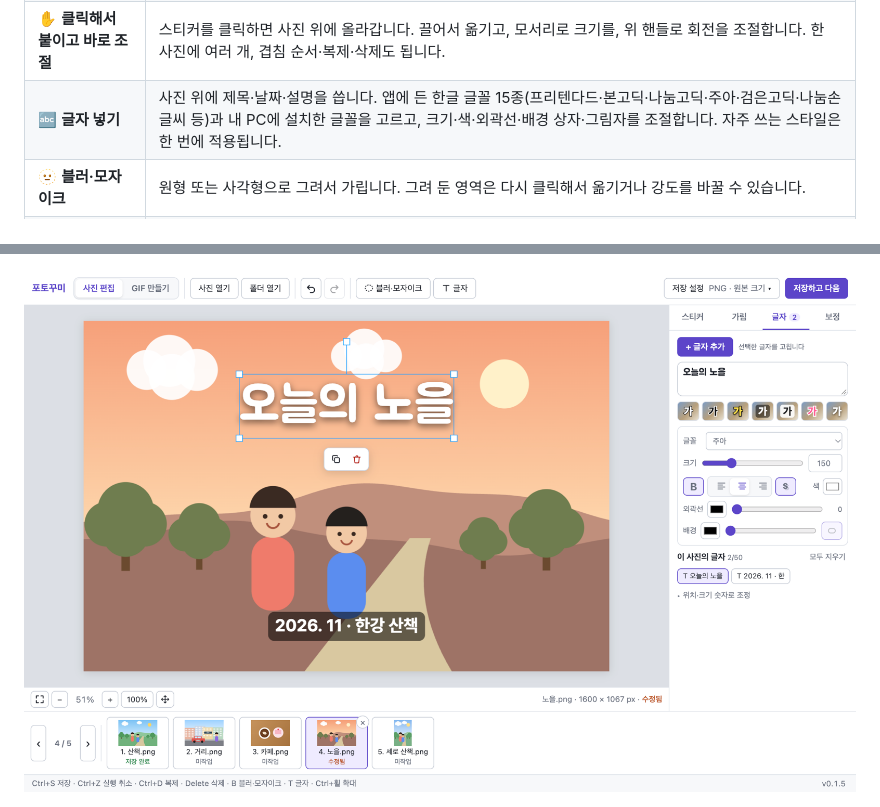
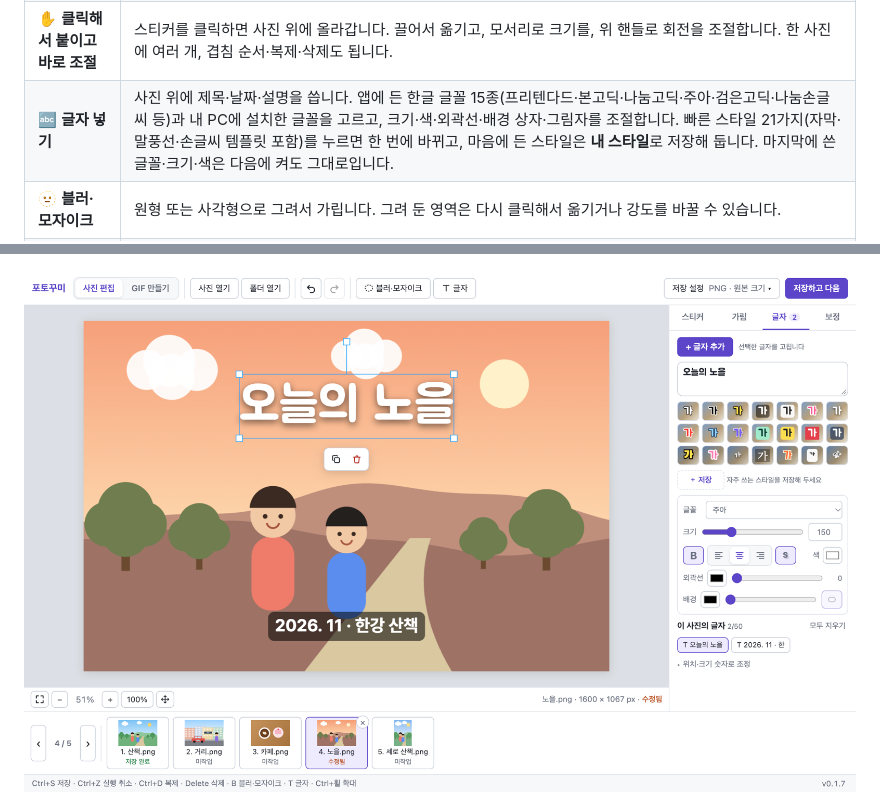
Before and after one commit to minipaper/photokkumi, a Markdown page: README.md, 2 parts joined by grey strips. GitHub-like rendering; pictures changed too: docs/images/text.png.

```diff
--- a/README.md
+++ b/README.md
@@ -29,7 +29,7 @@
 | 🐱 **기본 스티커** | 고양이·토끼·양·너구리 얼굴이 정면·옆·뒷모습 등 7방향으로 들어 있어 얼굴 방향에 맞춰 가릴 수 있고, 하트·반짝이·별·꽃·화살표·마스킹 테이프 같은 꾸미기 스티커도 있습니다. 필요 없는 건 지워도 됩니다. |
 | 🧸 **내 스티커 라이브러리** | 투명 PNG를 한 번 등록해 두면 계속 남습니다. 분류·즐겨찾기로 정리하고, 끌어 놓기로도 추가할 수 있습니다. 백업·복원도 됩니다. |
 | ✋ **클릭해서 붙이고 바로 조절** | 스티커를 클릭하면 사진 위에 올라갑니다. 끌어서 옮기고, 모서리로 크기를, 위 핸들로 회전을 조절합니다. 한 사진에 여러 개, 겹침 순서·복제·삭제도 됩니다. |
-| 🔤 **글자 넣기** | 사진 위에 제목·날짜·설명을 씁니다. 앱에 든 한글 글꼴 15종(프리텐다드·본고딕·나눔고딕·주아·검은고딕·나눔손글씨 등)과 내 PC에 설치한 글꼴을 고르고, 크기·색·외곽선·배경 상자·그림자를 조절합니다. 자주 쓰는 스타일은 한 번에 적용됩니다. |
+| 🔤 **글자 넣기** | 사진 위에 제목·날짜·설명을 씁니다. 앱에 든 한글 글꼴 15종(프리텐다드·본고딕·나눔고딕·주아·검은고딕·나눔손글씨 등)과 내 PC에 설치한 글꼴을 고르고, 크기·색·외곽선·배경 상자·그림자를 조절합니다. 빠른 스타일 21가지(자막·말풍선·손글씨 템플릿 포함)를 누르면 한 번에 바뀌고, 마음에 든 스타일은 **내 스타일**로 저장해 둡니다. 마지막에 쓴 글꼴·크기·색은 다음에 켜도 그대로입니다. |
 | 🫥 **블러·모자이크** | 원형 또는 사각형으로 그려서 가립니다. 그려 둔 영역은 다시 클릭해서 옮기거나 강도를 바꿀 수 있습니다. |
 | 🎨 **간단 보정** | 밝기·대비·채도·색온도를 조절하고, 같은 값을 모든 사진에 한 번에 적용할 수 있습니다. |
 | 📐 **블로그 크기로 저장** | 원본 크기 그대로 또는 가로/세로 사진별 길이를 정해 JPG·PNG로 저장합니다. 위치 정보(GPS) 같은 사진 정보는 지웁니다. |
```
Also changed, not shown: docs/development.md (+2 -2 lines), docs/text-overlay.md (+12 -6 lines), docs/images/blur.png, docs/images/edit.png, docs/images/gif.png, 6 other files.
